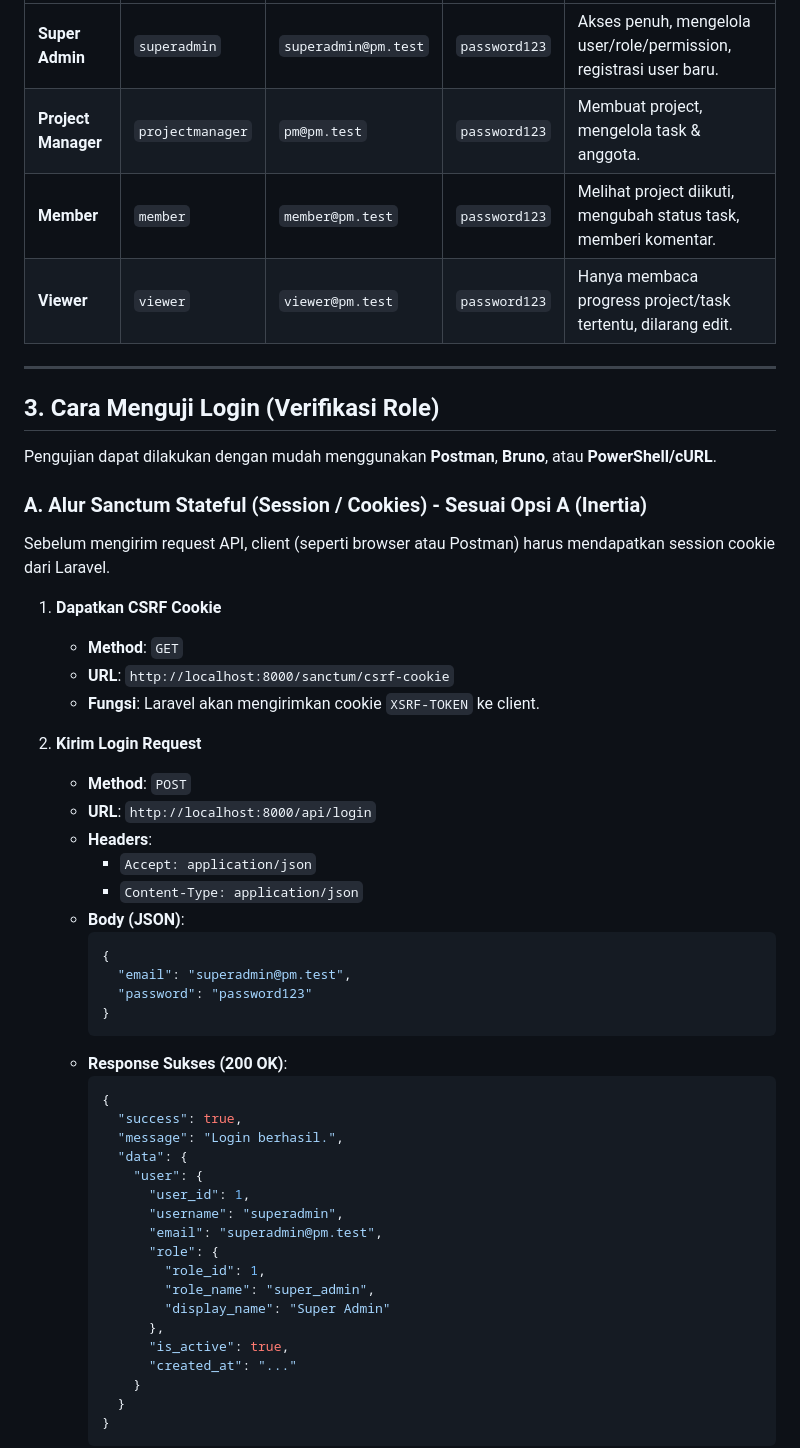
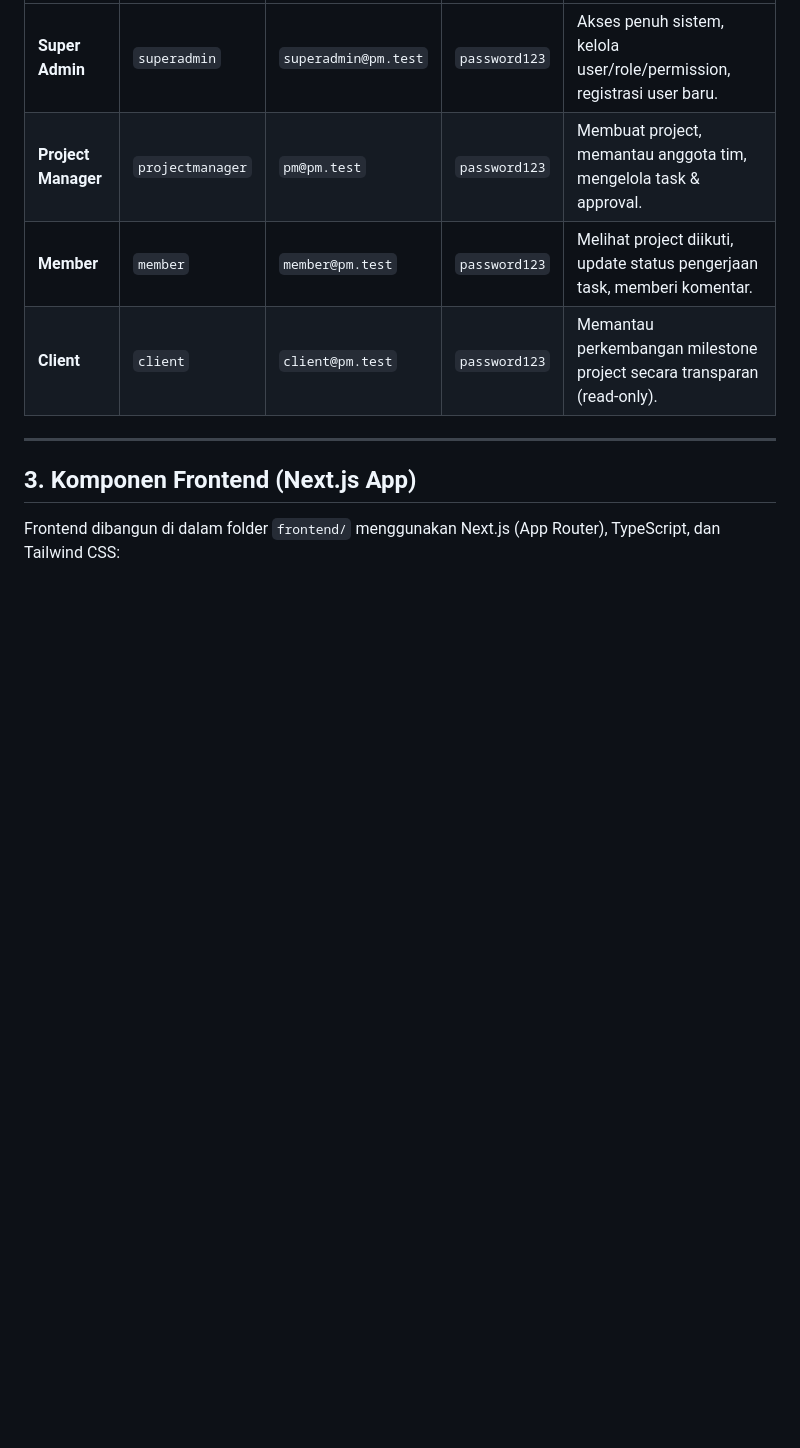
Before and after one commit to MutiaraFebriantiRukmana/ProjectManagementSystem, a Markdown page: README_AUTH.md, the part around one of its changes. Rendered like a GitHub page; blank space fills up the shorter version.

````diff
--- a/README_AUTH.md
+++ b/README_AUTH.md
@@ -40,55 +45,12 @@ Semua user di bawah ini telah terdaftar di database `db_management` melalui `Dat
 |---|---|---|---|---|
-| **Super Admin** | `superadmin` | `superadmin@pm.test` | `password123` | Akses penuh, mengelola user/role/permission, registrasi user baru. |
-| **Project Manager** | `projectmanager` | `pm@pm.test` | `password123` | Membuat project, mengelola task & anggota. |
-| **Member** | `member` | `member@pm.test` | `password123` | Melihat project diikuti, mengubah status task, memberi komentar. |
-| **Viewer** | `viewer` | `viewer@pm.test` | `password123` | Hanya membaca progress project/task tertentu, dilarang edit. |
+| **Super Admin** | `superadmin` | `superadmin@pm.test` | `password123` | Akses penuh sistem, kelola user/role/permission, registrasi user baru. |
+| **Project Manager** | `projectmanager` | `pm@pm.test` | `password123` | Membuat project, memantau anggota tim, mengelola task & approval. |
+| **Member** | `member` | `member@pm.test` | `password123` | Melihat project diikuti, update status pengerjaan task, memberi komentar. |
+| **Client** | `client` | `client@pm.test` | `password123` | Memantau perkembangan milestone project secara transparan (read-only). |
 
 ---
 
-## 3. Cara Menguji Login (Verifikasi Role)
+## 3. Komponen Frontend (Next.js App)
 
-Pengujian dapat dilakukan dengan mudah menggunakan **Postman**, **Bruno**, atau **PowerShell/cURL**.
+Frontend dibangun di dalam folder `frontend/` menggunakan Next.js (App Router), TypeScript, dan Tailwind CSS:
 
-### A. Alur Sanctum Stateful (Session / Cookies) - Sesuai Opsi A (Inertia)
-Sebelum mengirim request API, client (seperti browser atau Postman) harus mendapatkan session cookie dari Laravel.
-
-1. **Dapatkan CSRF Cookie**
-   - **Method**: `GET`
-   - **URL**: `http://localhost:8000/sanctum/csrf-cookie`
-   - **Fungsi**: Laravel akan mengirimkan cookie `XSRF-TOKEN` ke client.
-
-2. **Kirim Login Request**
-   - **Method**: `POST`
-   - **URL**: `http://localhost:8000/api/login`
-   - **Headers**:
-     - `Accept: application/json`
-     - `Content-Type: application/json`
-   - **Body (JSON)**:
-     ```json
-     {
-       "email": "superadmin@pm.test",
-       "password": "password123"
-     }
-     ```
-   - **Response Sukses (200 OK)**:
-     ```json
-     {
-       "success": true,
-       "message": "Login berhasil.",
-       "data": {
-         "user": {
-           "user_id": 1,
-           "username": "superadmin",
-           "email": "superadmin@pm.test",
-           "role": {
-             "role_id": 1,
-             "role_name": "super_admin",
-             "display_name": "Super Admin"
-           },
-           "is_active": true,
-           "created_at": "..."
-         }
-       }
-     }
-     ```
-
````
Also changed, not shown: other parts of README_AUTH.md (+41 -74 lines).
